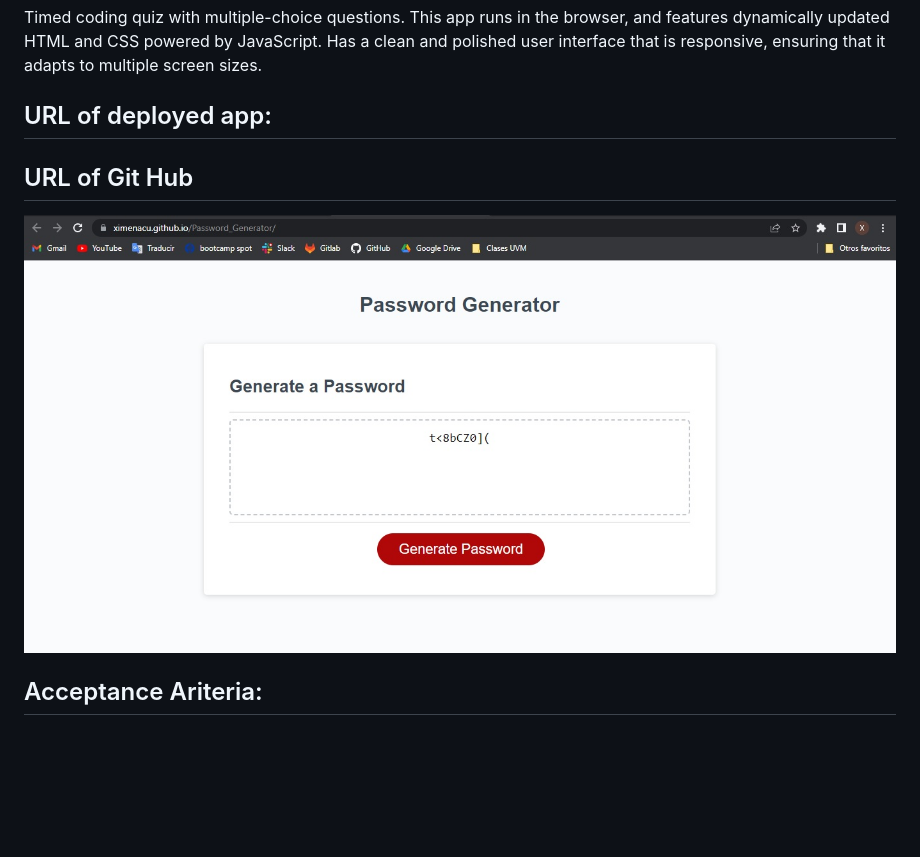
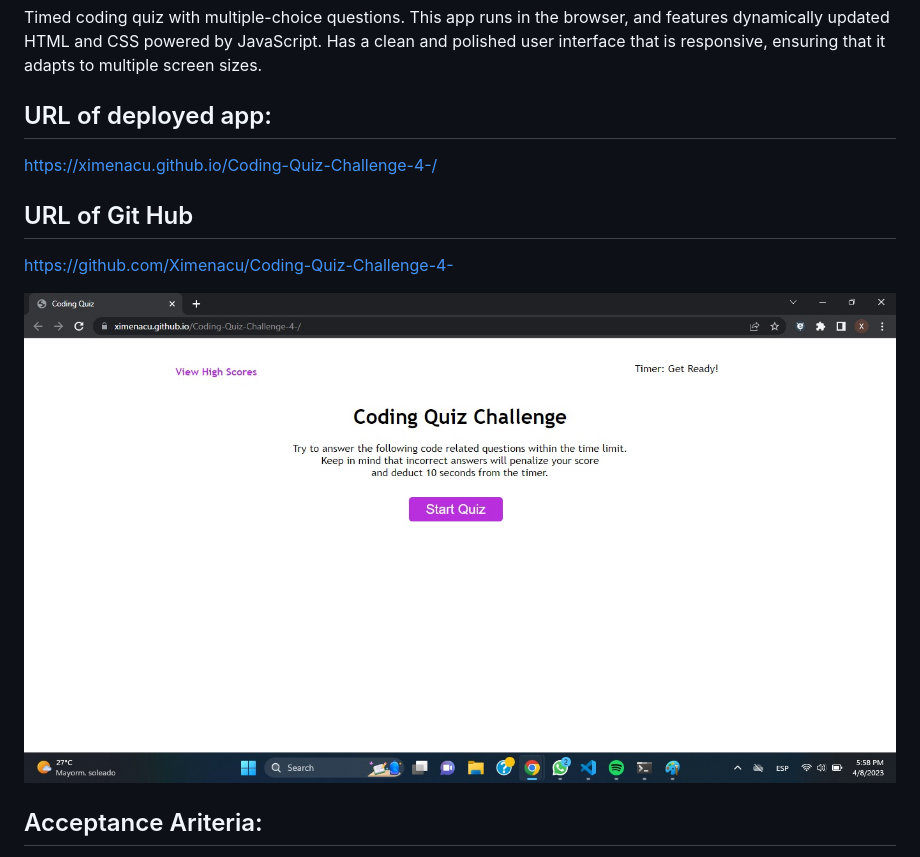
Before and after one commit to Ximenacu/Coding-Quiz-Challenge-4-, a Markdown page: README.md, the part around the change printed below. GitHub-like rendering; pictures changed too: SS_Deployed_App_Quiz.jpg (added), screenshot_deployedApp_passwordGenerator.jpg (deleted); blank space fills up the shorter version.

Commit message:
Readme file has links and screenshot

```diff
--- a/README.md
+++ b/README.md
@@ -5,12 +5,12 @@ This app runs in the browser, and features dynamically updated HTML and CSS powe
 Has a clean and polished user interface that is responsive, ensuring that it adapts to multiple screen sizes.
 
 ## URL of deployed app:
-
+https://ximenacu.github.io/Coding-Quiz-Challenge-4-/
 
 ## URL of Git Hub
+https://github.com/Ximenacu/Coding-Quiz-Challenge-4-
 
-
-![image](screenshot_deployedApp_passwordGenerator.jpg)
+![image](SS_Deployed_App_Quiz.jpg)
 
 ## Acceptance Ariteria:
 AS A coding boot camp student
```
Also changed, not shown: other parts of README.md (+8 -8 lines).
